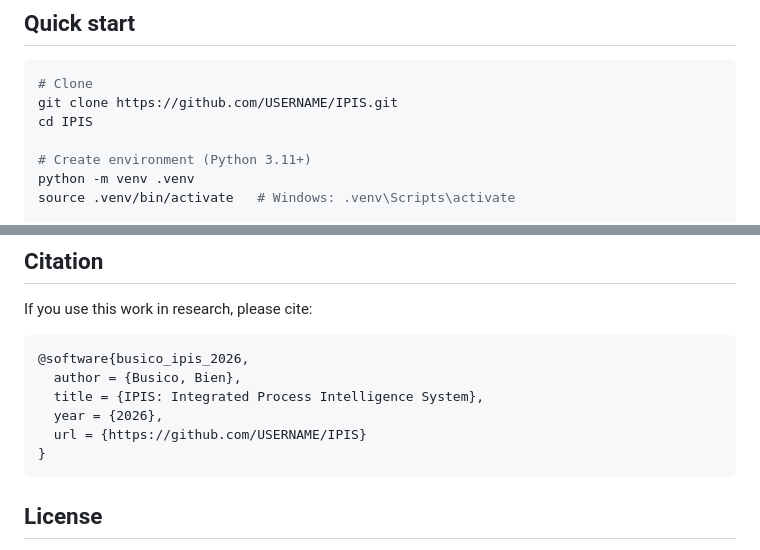
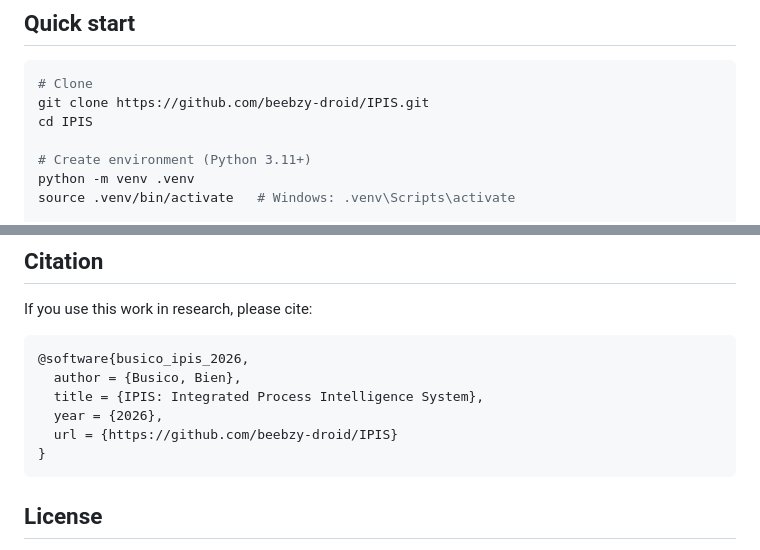
Before and after one commit to beebzy-droid/IPIS, a Markdown page: README.md, 2 parts joined by grey strips. Drawn GitHub-style.

Commit message:
docs: replace USERNAME placeholders with beebzy-droid

````diff
--- a/README.md
+++ b/README.md
@@ -60,7 +60,7 @@ IPIS addresses all three with one architecture, validated across heterogeneous b
 
 ```bash
 # Clone
-git clone https://github.com/USERNAME/IPIS.git
+git clone https://github.com/beebzy-droid/IPIS.git
 cd IPIS
 
 # Create environment (Python 3.11+)
@@ -99,7 +99,7 @@ If you use this work in research, please cite:
   author = {Busico, Bien},
   title = {IPIS: Integrated Process Intelligence System},
   year = {2026},
-  url = {https://github.com/USERNAME/IPIS}
+  url = {https://github.com/beebzy-droid/IPIS}
 }
 ```
 
````
Also changed, not shown: other parts of README.md (+1 -1 lines).
